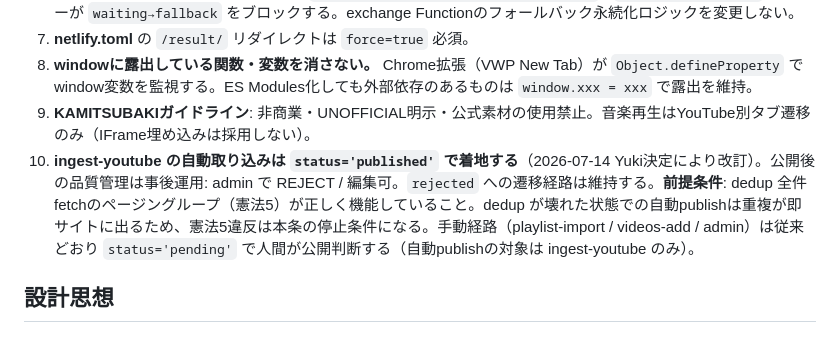
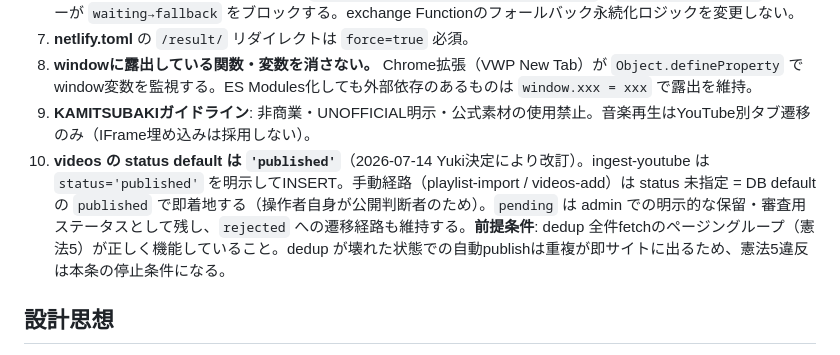
Before and after one commit to NINJA2019/vwp-archive, a Markdown page: CLAUDE.md, the part around the change. Drawn GitHub-style.

Commit message:
docs(CLAUDE): 憲法10の手動経路記述を実態(default published)に整合（レビューW1対応）
- 「手動経路は pending 止まり」は実態と不一致だった
- DB: status DEFAULT 'published'（20260707000000_youtube_auto_ingest.sql:9）
- playlist-import / videos-add は status 未指定 = DB default で published 着地
- 憲法10を実態に整合: pending は admin 保留・審査用として残す旨を明記

Co-Authored-By: Claude Fable 5 <noreply@anthropic.com>

```diff
--- a/CLAUDE.md
+++ b/CLAUDE.md
@@ -14,7 +14,7 @@ Vanilla HTML/CSS/JS + Netlify Functions + Supabase。収益なし、本番稼働
 7. **netlify.toml** の `/result/` リダイレクトは `force=true` 必須。
 8. **windowに露出している関数・変数を消さない。** Chrome拡張（VWP New Tab）が `Object.defineProperty` でwindow変数を監視する。ES Modules化しても外部依存のあるものは `window.xxx = xxx` で露出を維持。
 9. **KAMITSUBAKIガイドライン**: 非商業・UNOFFICIAL明示・公式素材の使用禁止。音楽再生はYouTube別タブ遷移のみ（IFrame埋め込みは採用しない）。
-10. **ingest-youtube の自動取り込みは `status='published'` で着地する**（2026-07-14 Yuki決定により改訂）。公開後の品質管理は事後運用: admin で REJECT / 編集可。`rejected` への遷移経路は維持する。**前提条件**: dedup 全件fetchのページングループ（憲法5）が正しく機能していること。dedup が壊れた状態での自動publishは重複が即サイトに出るため、憲法5違反は本条の停止条件になる。手動経路（playlist-import / videos-add / admin）は従来どおり `status='pending'` で人間が公開判断する（自動publishの対象は ingest-youtube のみ）。
+10. **videos の status default は `'published'`**（2026-07-14 Yuki決定により改訂）。ingest-youtube は `status='published'` を明示してINSERT。手動経路（playlist-import / videos-add）は status 未指定 = DB default の `published` で即着地する（操作者自身が公開判断者のため）。`pending` は admin での明示的な保留・審査用ステータスとして残し、`rejected` への遷移経路も維持する。**前提条件**: dedup 全件fetchのページングループ（憲法5）が正しく機能していること。dedup が壊れた状態での自動publishは重複が即サイトに出るため、憲法5違反は本条の停止条件になる。
 
 ## 設計思想
 
```
